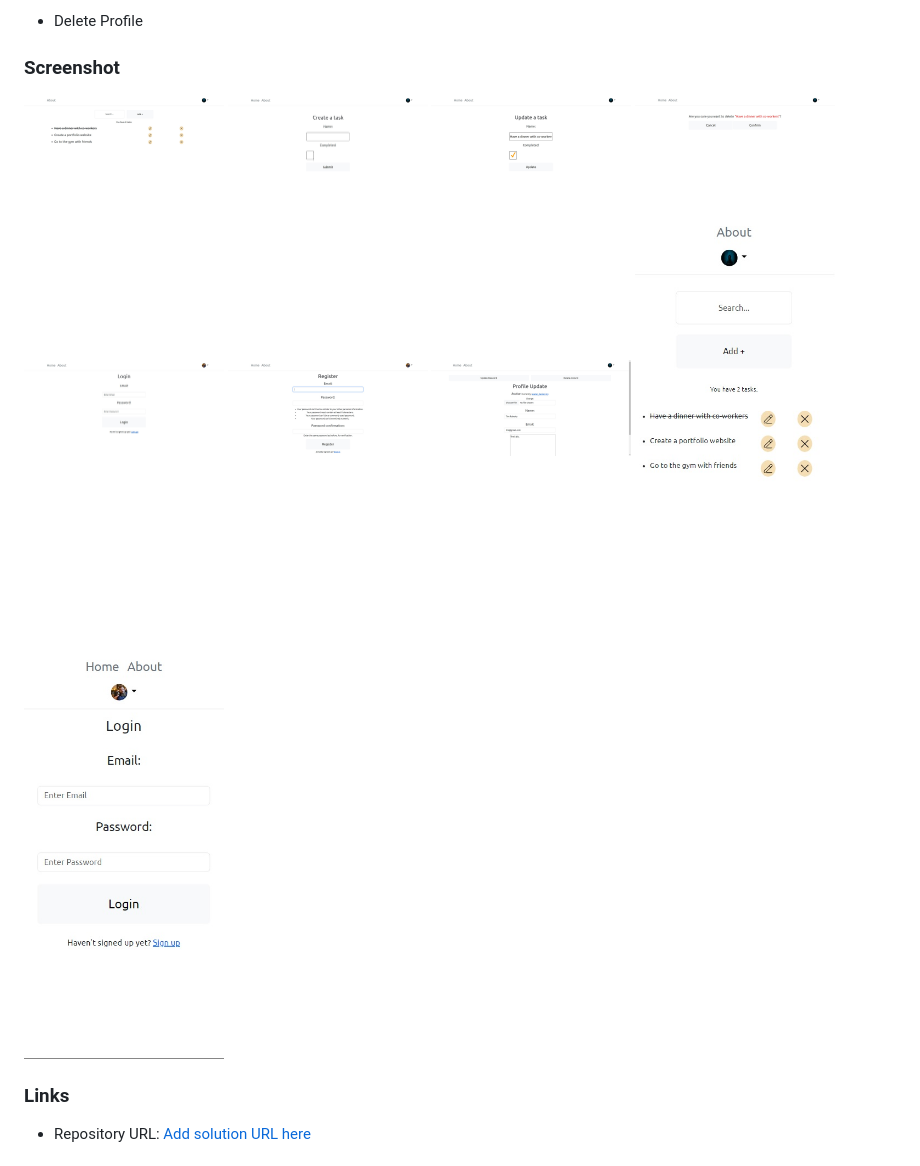
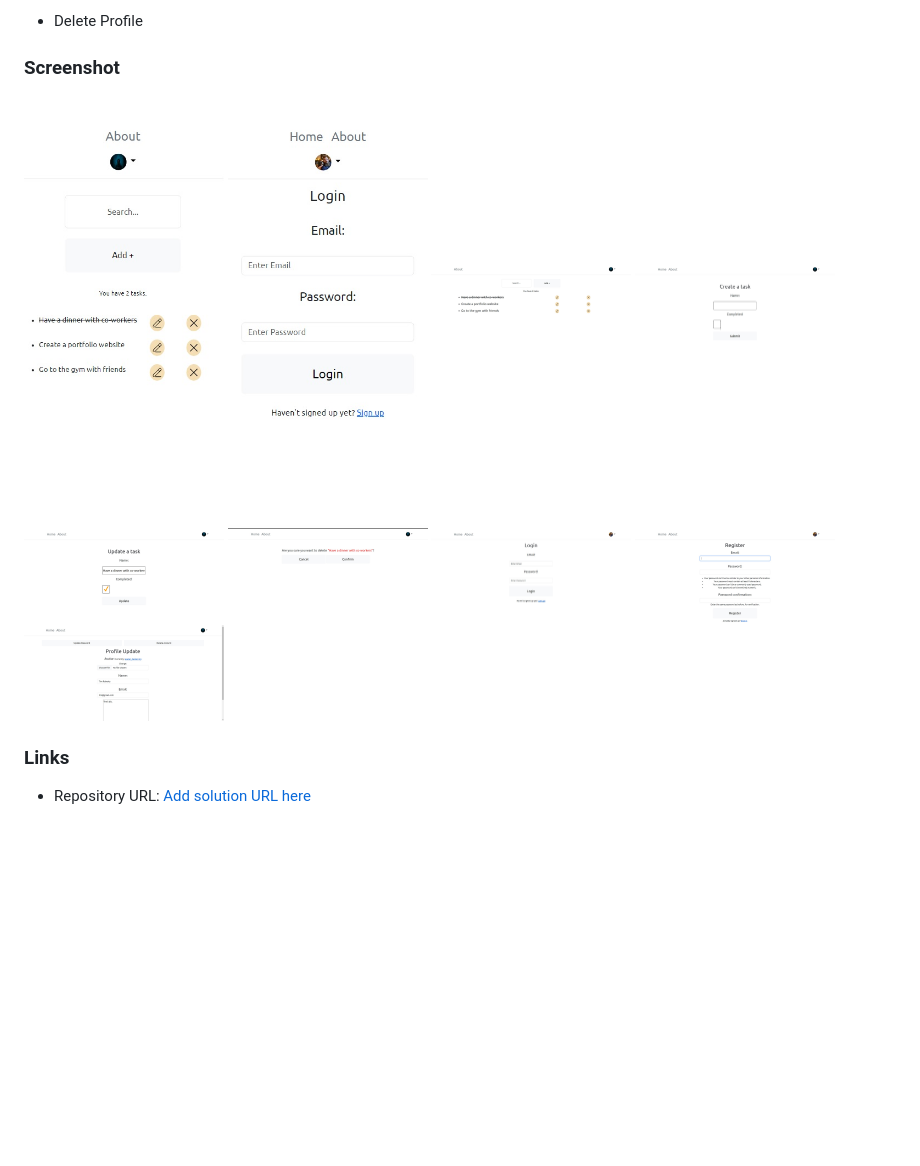
Before and after one commit to coder-96/to-do-list-django-fbv, a Markdown page: README.md, the part around the change. GitHub-like rendering; blank space fills up the shorter version.

```diff
--- a/README.md
+++ b/README.md
@@ -50,6 +50,8 @@ Users should be able to:
 ### Screenshot
 
 <p float="left">
+  <img src="./screenshots/mobile-v-homepage.jpg" alt="mobile-homepage" width="200"/>
+  <img src="./screenshots/mobile-v-login.jpg" alt="mobile-login" width="200"/>
   <img src="./screenshots/desktop-v-homepage.jpg" alt="homepage" width="200"/>
   <img src="./screenshots/desktop-v-create-todo.jpg" alt="create-todo" width="200"/>
   <img src="./screenshots/desktop-v-update-todo.jpg" alt="update-todo" width="200"/>
@@ -57,8 +59,6 @@ Users should be able to:
   <img src="./screenshots/desktop-v-login.jpg" alt="login" width="200"/>
   <img src="./screenshots/desktop-v-registration.jpg" alt="register" width="200"/>
   <img src="./screenshots/desktop-v-update-user.jpg" alt="user-update" width="200"/>
-  <img src="./screenshots/mobile-v-homepage.jpg" alt="mobile-homepage" width="200"/>
-  <img src="./screenshots/mobile-v-login.jpg" alt="mobile-login" width="200"/>
 </p>
 
 ### Links
```
